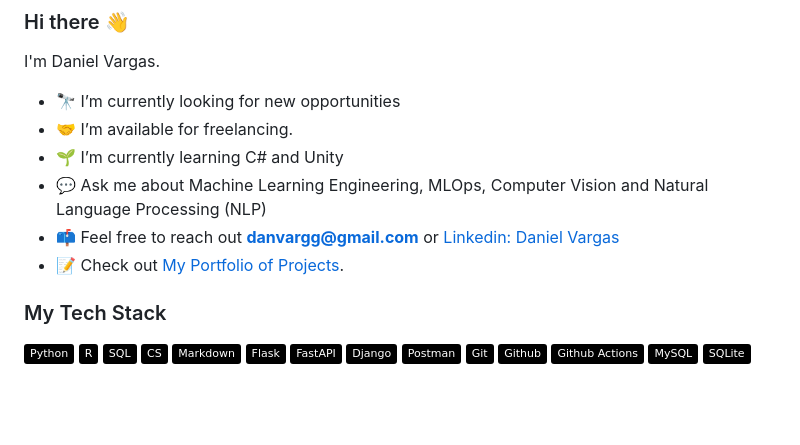
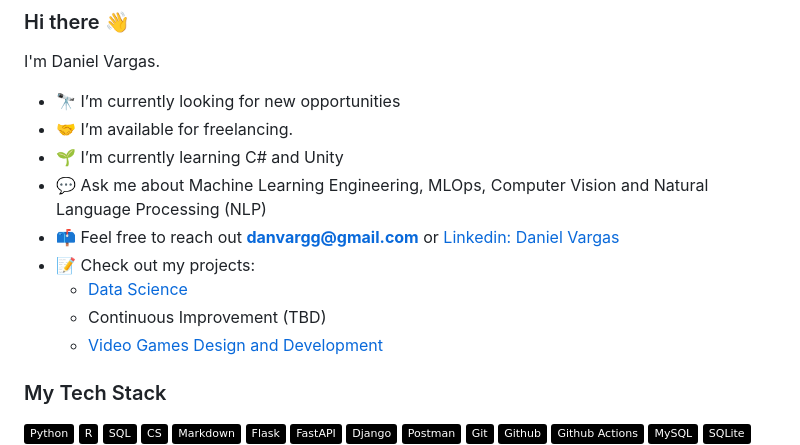
Before and after one commit to danvargg/danvargg, a Markdown page: README.md, the part around the change. GitHub-like rendering; badges without logos; blank space fills up the shorter version.

Commit message:
initial commit for vg projects.

```diff
--- a/README.md
+++ b/README.md
@@ -7,7 +7,10 @@ I'm Daniel Vargas.
 - 🌱 I’m currently learning C# and Unity
 - 💬 Ask me about Machine Learning Engineering, MLOps, Computer Vision and Natural Language Processing (NLP)
 - 📫 Feel free to reach out **danvargg@gmail.com** or [Linkedin: Daniel Vargas](https://www.linkedin.com/in/danvargg/)
-- 📝 Check out [My Portfolio of Projects](https://github.com/danvargg/danvargg/blob/main/docs/projects/README.md).
+- 📝 Check out my projects:
+  - [Data Science](https://github.com/danvargg/danvargg/blob/main/docs/projects/README.md)
+  - Continuous Improvement (TBD)
+  - [Video Games Design and Development](https://github.com/danvargg/danvargg/blob/main/docs/projects/video_games/README.md)
 
 ### My Tech Stack
 
```
Also changed, not shown: docs/projects/README.md (+1 -18 lines), 1 other file.
